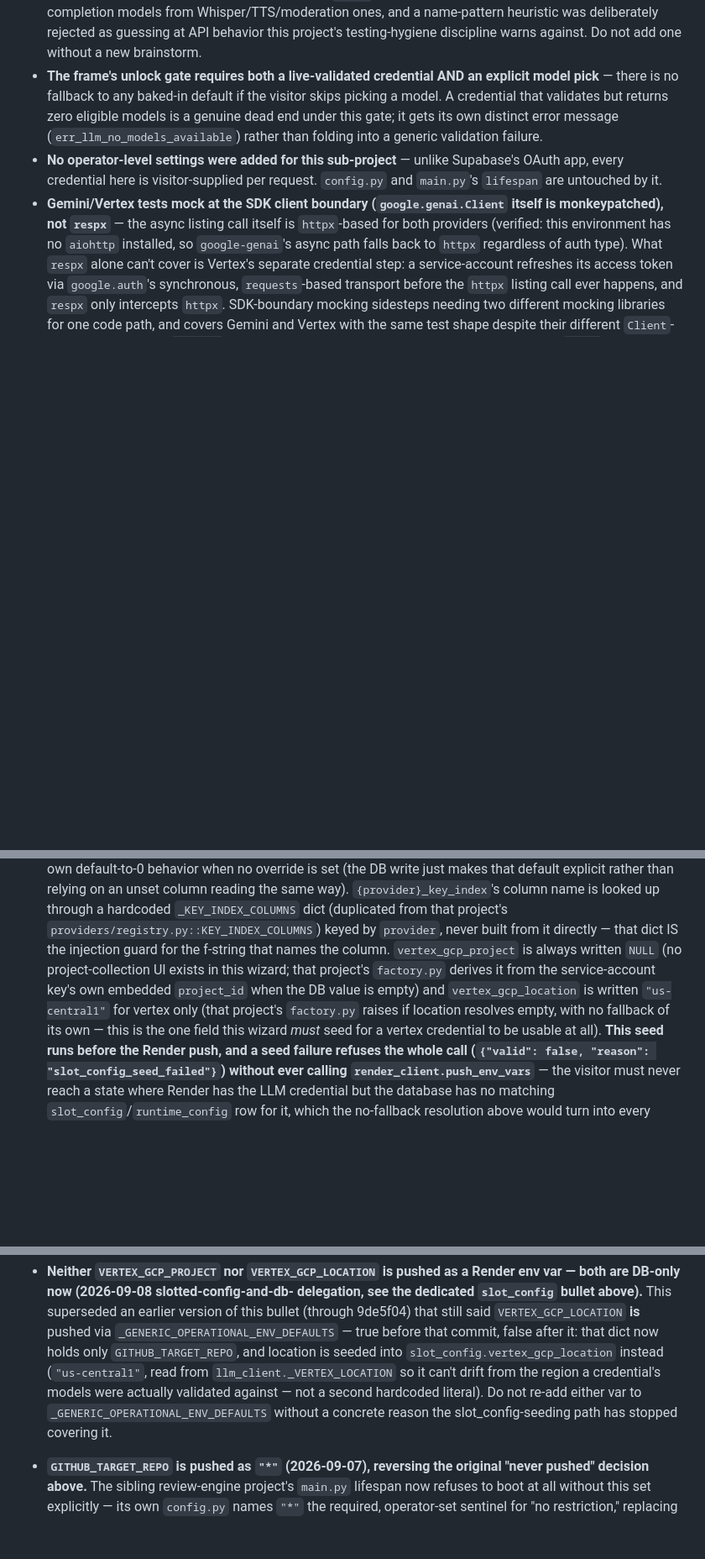
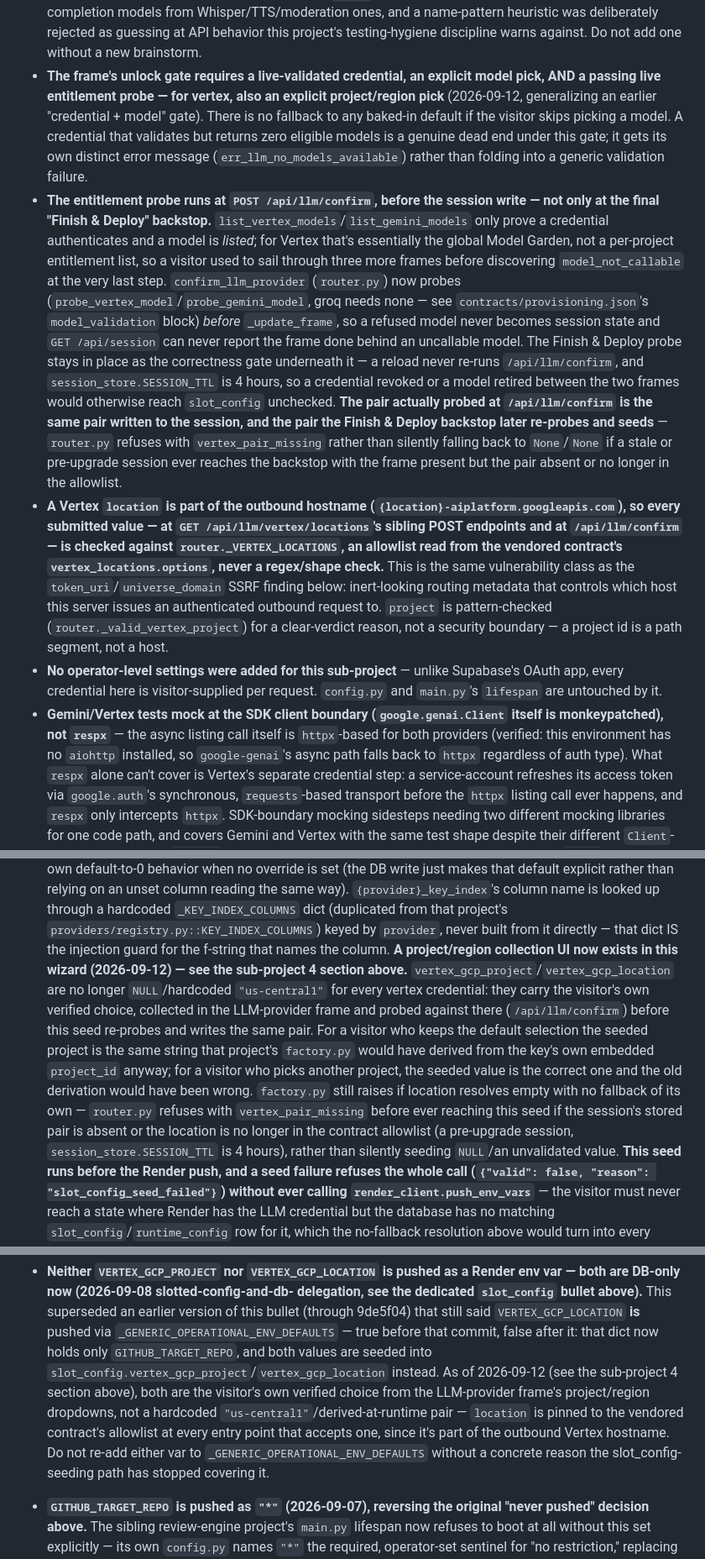
Before and after one commit to SomeoneSomewhereelse/onboarding-wizard, a Markdown page: CLAUDE.md, 3 parts joined by grey strips. Shown at 84% size. Drawn GitHub-style; blank space fills up the shorter version.

Commit message:
Document the Vertex pair collection and the earlier probe gate
Co-Authored-By: Claude Sonnet 5 <noreply@anthropic.com>
Claude-Session: https://claude.ai/code/session_01SkcTpWU4yGjQXUDMuFqPze

```diff
--- a/CLAUDE.md
+++ b/CLAUDE.md
@@ -613,12 +613,48 @@ not in prose about who calls you.
   deliberately rejected as guessing at API behavior this project's
   testing-hygiene discipline warns against. Do not add one without a new
   brainstorm.
-- **The frame's unlock gate requires both a live-validated credential AND
-  an explicit model pick** — there is no fallback to any baked-in default
-  if the visitor skips picking a model. A credential that validates but
-  returns zero eligible models is a genuine dead end under this gate; it
-  gets its own distinct error message (`err_llm_no_models_available`)
-  rather than folding into a generic validation failure.
+- **The frame's unlock gate requires a live-validated credential, an
+  explicit model pick, AND a passing live entitlement probe — for vertex,
+  also an explicit project/region pick** (2026-09-12, generalizing an
+  earlier "credential + model" gate). There is no fallback to any
+  baked-in default if the visitor skips picking a model. A credential that
+  validates but returns zero eligible models is a genuine dead end under
+  this gate; it gets its own distinct error message
+  (`err_llm_no_models_available`) rather than folding into a generic
+  validation failure.
+- **The entitlement probe runs at `POST /api/llm/confirm`, before the
+  session write — not only at the final "Finish & Deploy" backstop.**
+  `list_vertex_models`/`list_gemini_models` only prove a credential
+  authenticates and a model is *listed*; for Vertex that's essentially the
+  global Model Garden, not a per-project entitlement list, so a visitor
+  used to sail through three more frames before discovering
+  `model_not_callable` at the very last step. `confirm_llm_provider`
+  (`router.py`) now probes (`probe_vertex_model`/`probe_gemini_model`,
+  groq needs none — see `contracts/provisioning.json`'s
+  `model_validation` block) *before* `_update_frame`, so a refused model
+  never becomes session state and `GET /api/session` can never report the
+  frame done behind an uncallable model. The Finish & Deploy probe stays
+  in place as the correctness gate underneath it — a reload never re-runs
+  `/api/llm/confirm`, and `session_store.SESSION_TTL` is 4 hours, so a
+  credential revoked or a model retired between the two frames would
+  otherwise reach `slot_config` unchecked. **The pair actually probed at
+  `/api/llm/confirm` is the same pair written to the session, and the pair
+  the Finish & Deploy backstop later re-probes and seeds** — `router.py`
+  refuses with `vertex_pair_missing` rather than silently falling back to
+  `None`/`None` if a stale or pre-upgrade session ever reaches the
+  backstop with the frame present but the pair absent or no longer in the
+  allowlist.
+- **A Vertex `location` is part of the outbound hostname
+  (`{location}-aiplatform.googleapis.com`), so every submitted value —
+  at `GET /api/llm/vertex/locations`'s sibling POST endpoints and at
+  `/api/llm/confirm` — is checked against `router._VERTEX_LOCATIONS`, an
+  allowlist read from the vendored contract's `vertex_locations.options`,
+  never a regex/shape check.** This is the same vulnerability class as the
+  `token_uri`/`universe_domain` SSRF finding below: inert-looking routing
+  metadata that controls which host this server issues an authenticated
+  outbound request to. `project` is pattern-checked
+  (`router._valid_vertex_project`) for a clear-verdict reason, not a
+  security boundary — a project id is a path segment, not a host.
 - **No operator-level settings were added for this sub-project** — unlike
   Supabase's OAuth app, every credential here is visitor-supplied per
   request. `config.py` and `main.py`'s `lifespan` are
@@ -835,14 +871,22 @@ not in prose about who calls you.
   `_KEY_INDEX_COLUMNS` dict (duplicated from that project's
   `providers/registry.py::KEY_INDEX_COLUMNS`) keyed by `provider`, never
   built from it directly — that dict IS the injection guard for the
-  f-string that names the column. `vertex_gcp_project` is always written
-  `NULL` (no project-collection UI exists in this wizard; that project's
-  `factory.py` derives it from the service-account key's own embedded
-  `project_id` when the DB value is empty) and `vertex_gcp_location` is
-  written `"us-central1"` for vertex only (that project's `factory.py`
-  raises if location resolves empty, with no fallback of its own — this is
-  the one field this wizard *must* seed for a vertex credential to be
-  usable at all).
+  f-string that names the column. **A project/region collection UI now
+  exists in this wizard (2026-09-12) — see the sub-project 4 section
+  above.** `vertex_gcp_project`/`vertex_gcp_location` are no longer
+  `NULL`/hardcoded `"us-central1"` for every vertex credential: they carry
+  the visitor's own verified choice, collected in the LLM-provider frame
+  and probed against there (`/api/llm/confirm`) before this seed re-probes
+  and writes the same pair. For a visitor who keeps the default selection
+  the seeded project is the same string that project's `factory.py` would
+  have derived from the key's own embedded `project_id` anyway; for a
+  visitor who picks another project, the seeded value is the correct one
+  and the old derivation would have been wrong. `factory.py` still raises
+  if location resolves empty with no fallback of its own — `router.py`
+  refuses with `vertex_pair_missing` before ever reaching this seed if the
+  session's stored pair is absent or the location is no longer in the
+  contract allowlist (a pre-upgrade session, `session_store.SESSION_TTL`
+  is 4 hours), rather than silently seeding `NULL`/an unvalidated value.
   **This seed runs before the Render push, and a seed failure refuses the
   whole call (`{"valid": false, "reason": "slot_config_seed_failed"}`)
   without ever calling `render_client.push_env_vars`** — the visitor must
@@ -951,12 +995,15 @@ not in prose about who calls you.
   superseded an earlier version of this bullet (through 9de5f04) that still
   said `VERTEX_GCP_LOCATION` **is** pushed via `_GENERIC_OPERATIONAL_ENV_DEFAULTS`
   — true before that commit, false after it: that dict now holds only
-  `GITHUB_TARGET_REPO`, and location is seeded into `slot_config.vertex_gcp_location`
-  instead (`"us-central1"`, read from `llm_client._VERTEX_LOCATION` so it
-  can't drift from the region a credential's models were actually validated
-  against — not a second hardcoded literal). Do not re-add either var to
-  `_GENERIC_OPERATIONAL_ENV_DEFAULTS` without a concrete reason the
-  slot_config-seeding path has stopped covering it.
+  `GITHUB_TARGET_REPO`, and both values are seeded into
+  `slot_config.vertex_gcp_project`/`vertex_gcp_location` instead. As of
+  2026-09-12 (see the sub-project 4 section above), both are the visitor's
+  own verified choice from the LLM-provider frame's project/region
+  dropdowns, not a hardcoded `"us-central1"`/derived-at-runtime pair —
+  `location` is pinned to the vendored contract's allowlist at every entry
+  point that accepts one, since it's part of the outbound Vertex hostname.
+  Do not re-add either var to `_GENERIC_OPERATIONAL_ENV_DEFAULTS` without a
+  concrete reason the slot_config-seeding path has stopped covering it.
 - **`GITHUB_TARGET_REPO` is pushed as `"*"` (2026-09-07), reversing the
   original "never pushed" decision above.** The sibling review-engine
   project's `main.py` lifespan now refuses to boot at all without this set
```
Also changed, not shown: ISSUES.md (+12 -0 lines).
